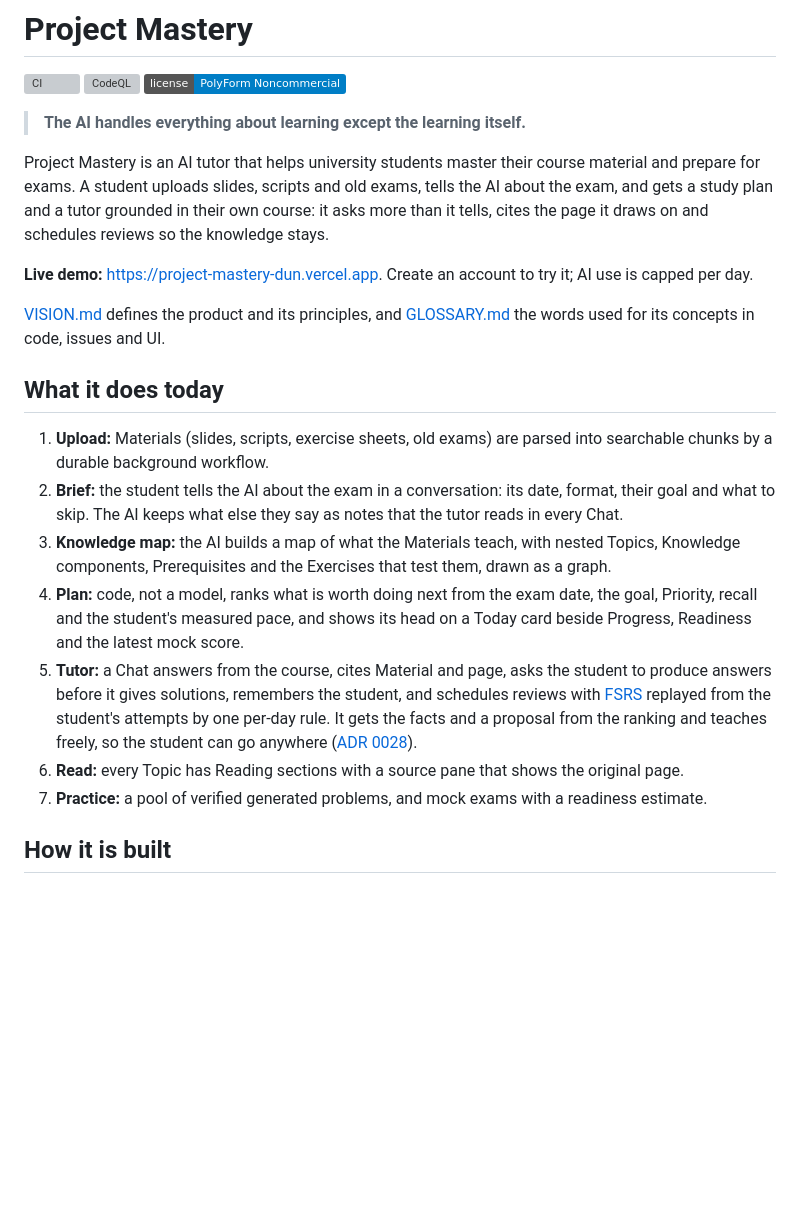
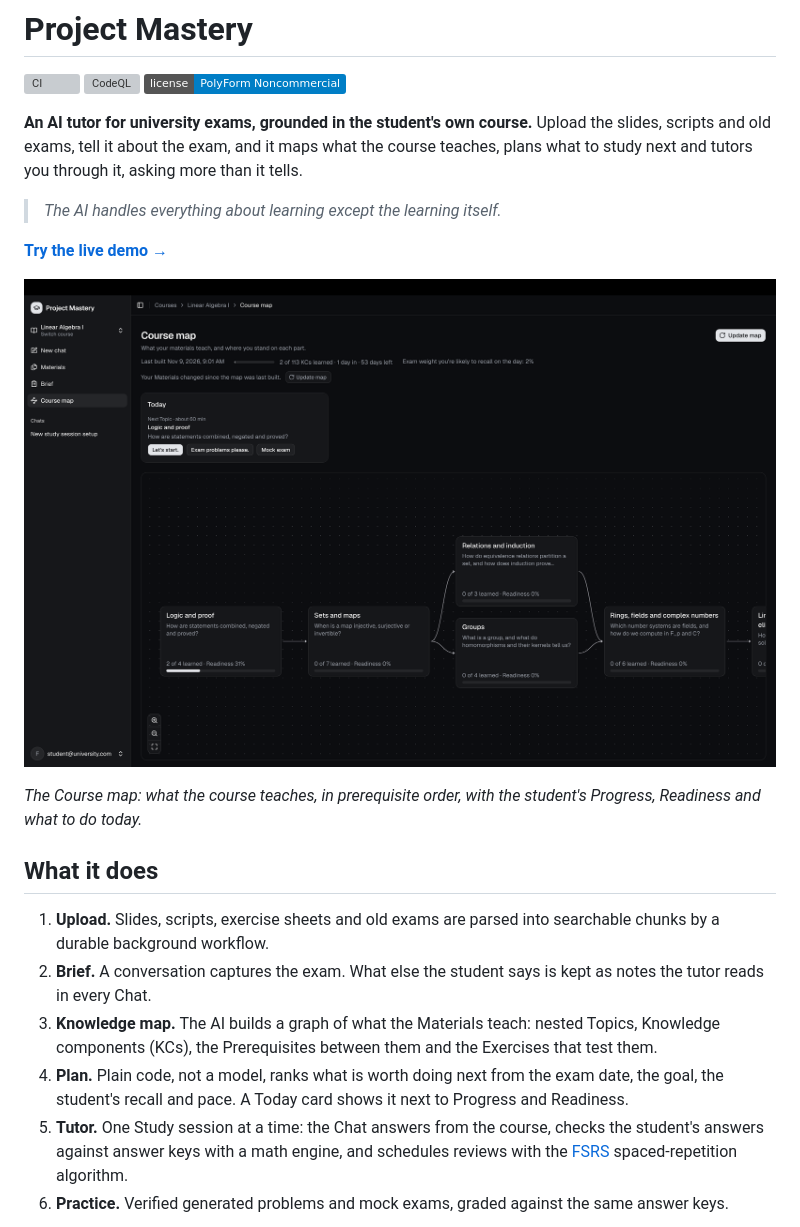
Before and after one commit to 69420pm/project-mastery, a Markdown page: README.md, the part around one of its changes. GitHub-like rendering; pictures changed too: docs/screenshots/map.png (added); badges without logos; blank space fills up the shorter version; grey boxes are pictures that could not be loaded.

```diff
--- a/README.md
+++ b/README.md
@@ -4,23 +4,22 @@
 [![CodeQL](https://github.com/69420pm/project-mastery/actions/workflows/codeql.yml/badge.svg)](https://github.com/69420pm/project-mastery/actions/workflows/codeql.yml)
 [![License: PolyForm Noncommercial](https://img.shields.io/badge/license-PolyForm%20Noncommercial-blue)](LICENSE)
 
-> **The AI handles everything about learning except the learning itself.**
+**An AI tutor for university exams, grounded in the student's own course.** Upload the slides, scripts and old exams, tell it about the exam, and it maps what the course teaches, plans what to study next and tutors you through it, asking more than it tells.
 
-Project Mastery is an AI tutor that helps university students master their course material and prepare for exams. A student uploads slides, scripts and old exams, tells the AI about the exam, and gets a study plan and a tutor grounded in their own course: it asks more than it tells, cites the page it draws on and schedules reviews so the knowledge stays.
+> _The AI handles everything about learning except the learning itself._
 
-**Live demo:** https://project-mastery-dun.vercel.app. Create an account to try it; AI use is capped per day.
+**[Try the live demo →](https://project-mastery-dun.vercel.app)**
 
-[VISION.md](VISION.md) defines the product and its principles, and [GLOSSARY.md](GLOSSARY.md) the words used for its concepts in code, issues and UI.
+![The Course map of a Linear Algebra course: Topics in prerequisite order with their Readiness, and a Today card that proposes the next Topic](docs/screenshots/map.png)
 
-## What it does today
+_The Course map: what the course teaches, in prerequisite order, with the student's Progress, Readiness and what to do today._
 
-1. **Upload:** Materials (slides, scripts, exercise sheets, old exams) are parsed into searchable chunks by a durable background workflow.
-2. **Brief:** the student tells the AI about the exam in a conversation: its date, format, their goal and what to skip. The AI keeps what else they say as notes that the tutor reads in every Chat.
-3. **Knowledge map:** the AI builds a map of what the Materials teach, with nested Topics, Knowledge components, Prerequisites and the Exercises that test them, drawn as a graph.
-4. **Plan:** code, not a model, ranks what is worth doing next from the exam date, the goal, Priority, recall and the student's measured pace, and shows its head on a Today card beside Progress, Readiness and the latest mock score.
-5. **Tutor:** a Chat answers from the course, cites Material and page, asks the student to produce answers before it gives solutions, remembers the student, and schedules reviews with [FSRS](docs/adr/0027-per-day-scheduling-and-one-ranking.md) replayed from the student's attempts by one per-day rule. It gets the facts and a proposal from the ranking and teaches freely, so the student can go anywhere ([ADR 0028](docs/adr/0028-one-study-session.md)).
-6. **Read:** every Topic has Reading sections with a source pane that shows the original page.
-7. **Practice:** a pool of verified generated problems, and mock exams with a readiness estimate.
+## What it does
 
-## How it is built
+1. **Upload.** Slides, scripts, exercise sheets and old exams are parsed into searchable chunks by a durable background workflow.
+2. **Brief.** A conversation captures the exam. What else the student says is kept as notes the tutor reads in every Chat.
+3. **Knowledge map.** The AI builds a graph of what the Materials teach: nested Topics, Knowledge components (KCs), the Prerequisites between them and the Exercises that test them.
+4. **Plan.** Plain code, not a model, ranks what is worth doing next from the exam date, the goal, the student's recall and pace. A Today card shows it next to Progress and Readiness.
+5. **Tutor.** One Study session at a time: the Chat answers from the course, checks the student's answers against answer keys with a math engine, and schedules reviews with the [FSRS](docs/adr/0027-per-day-scheduling-and-one-ranking.md) spaced-repetition algorithm.
+6. **Practice.** Verified generated problems and mock exams, graded against the same answer keys.
 
```
Also changed, not shown: other parts of README.md (+47 -18 lines), docs/screenshots/brief.png (added), docs/screenshots/chat.png (added).
